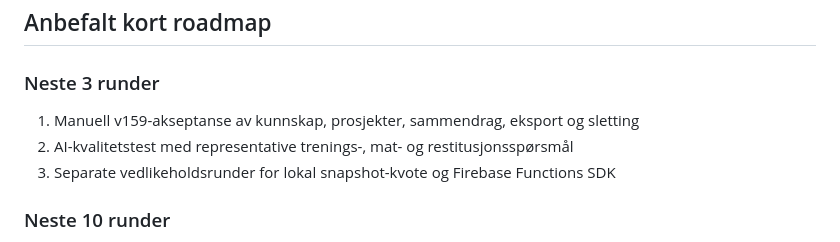
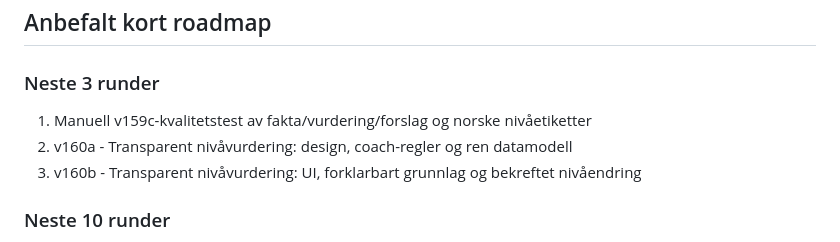
Before and after one commit to espenviigsyversen-droid/training-app, a Markdown page: DEVELOPMENT_ROADMAP.md, the part around one of its changes. GitHub-like rendering.

```diff
--- a/DEVELOPMENT_ROADMAP.md
+++ b/DEVELOPMENT_ROADMAP.md
@@ -1067,9 +1117,9 @@ Hvis svaret er ja på flere av disse, bør ideen prioriteres.
 
 ### Neste 3 runder
 
-1. Manuell v159-akseptanse av kunnskap, prosjekter, sammendrag, eksport og sletting
-2. AI-kvalitetstest med representative trenings-, mat- og restitusjonsspørsmål
-3. Separate vedlikeholdsrunder for lokal snapshot-kvote og Firebase Functions SDK
+1. Manuell v159c-kvalitetstest av fakta/vurdering/forslag og norske nivåetiketter
+2. v160a - Transparent nivåvurdering: design, coach-regler og ren datamodell
+3. v160b - Transparent nivåvurdering: UI, forklarbart grunnlag og bekreftet nivåendring
 
 ### Neste 10 runder
 
```
Also changed, not shown: other parts of DEVELOPMENT_ROADMAP.md (+50 -0 lines).
